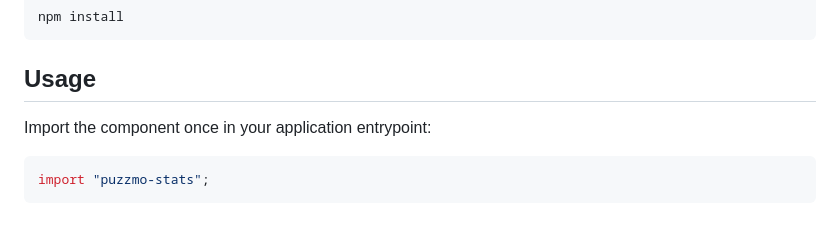
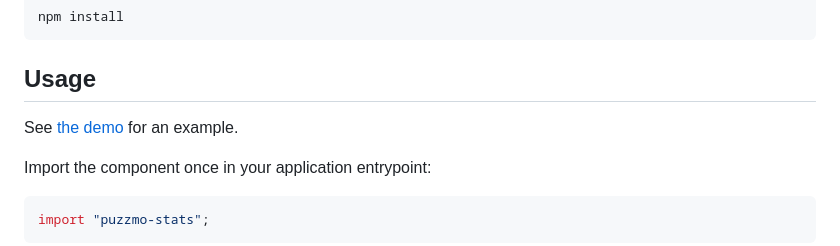
Before and after one commit to christopher-b/puzzmo-stats, a Markdown page: README.md, the part around the change. Drawn GitHub-style; blank space fills up the shorter version.

Commit message:
Add demo link in README

````diff
--- a/README.md
+++ b/README.md
@@ -19,6 +19,8 @@ npm install
 ```
 
 ## Usage
+
+See [the demo](./demo/index.html) for an example.
 
 Import the component once in your application entrypoint:
 
````
